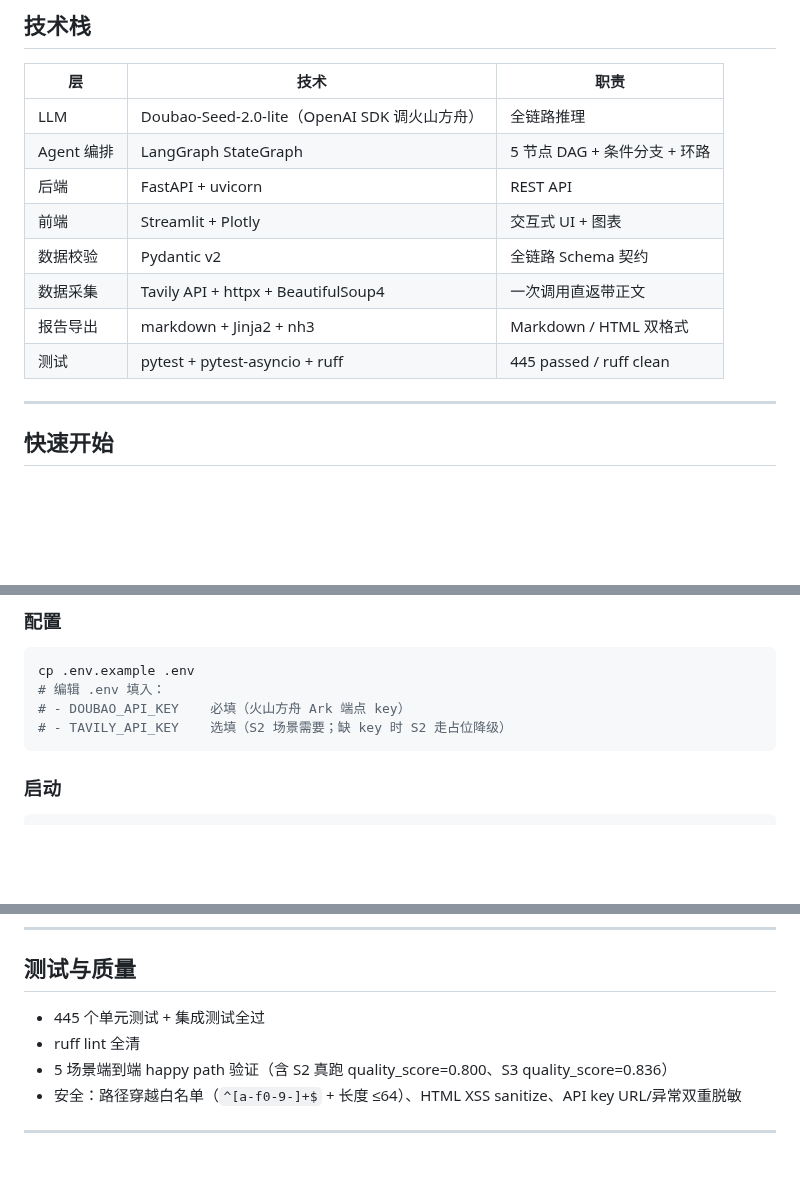
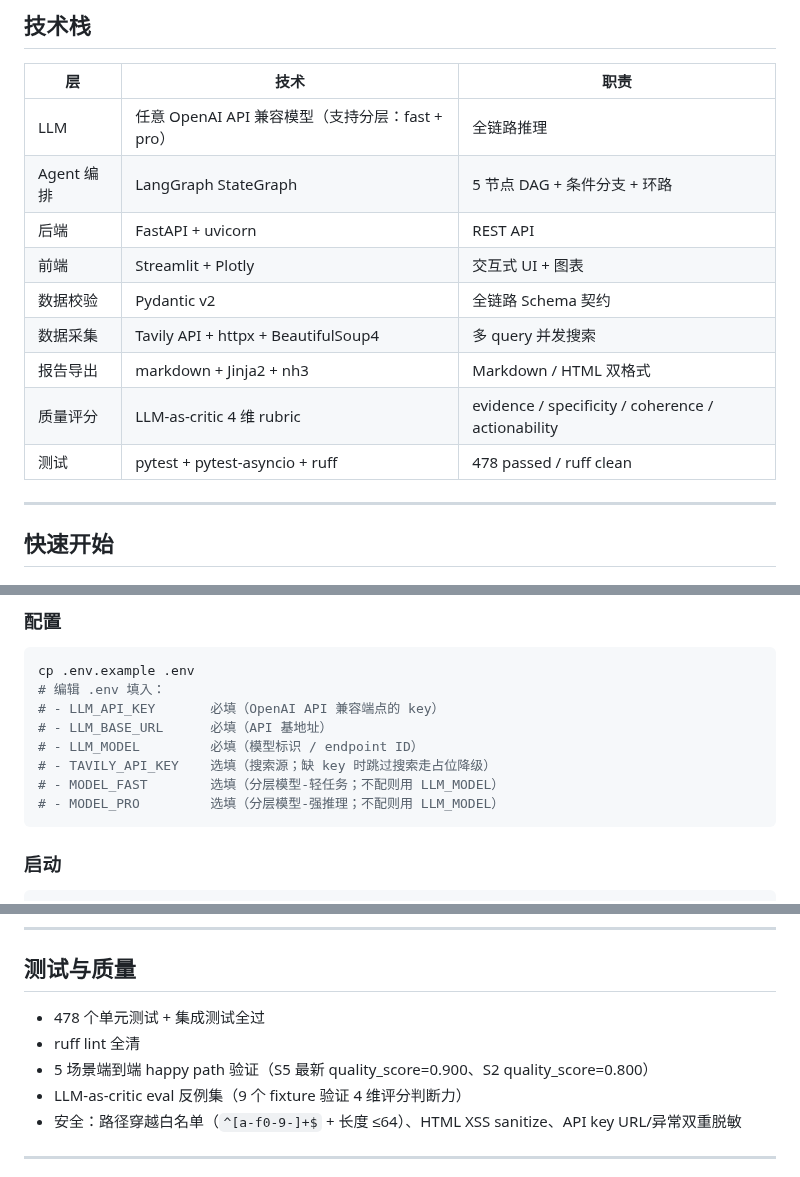
Before and after one commit to OPENW1NDOW/PentaScope, a Markdown page: README.md, 3 parts joined by grey strips. Drawn GitHub-style; blank space fills up the shorter version.

Commit message:
docs(README): 技术栈/配置/质量评分去 Doubao 硬编码 + 更新测试数据

````diff
--- a/README.md
+++ b/README.md
@@ -86,14 +86,15 @@
 
 | 层 | 技术 | 职责 |
 |---|---|---|
-| LLM | Doubao-Seed-2.0-lite（OpenAI SDK 调火山方舟）| 全链路推理 |
+| LLM | 任意 OpenAI API 兼容模型（支持分层：fast + pro） | 全链路推理 |
 | Agent 编排 | LangGraph StateGraph | 5 节点 DAG + 条件分支 + 环路 |
 | 后端 | FastAPI + uvicorn | REST API |
 | 前端 | Streamlit + Plotly | 交互式 UI + 图表 |
 | 数据校验 | Pydantic v2 | 全链路 Schema 契约 |
-| 数据采集 | Tavily API + httpx + BeautifulSoup4 | 一次调用直返带正文 |
+| 数据采集 | Tavily API + httpx + BeautifulSoup4 | 多 query 并发搜索 |
 | 报告导出 | markdown + Jinja2 + nh3 | Markdown / HTML 双格式 |
-| 测试 | pytest + pytest-asyncio + ruff | 445 passed / ruff clean |
+| 质量评分 | LLM-as-critic 4 维 rubric | evidence / specificity / coherence / actionability |
+| 测试 | pytest + pytest-asyncio + ruff | 478 passed / ruff clean |
 
 ---
 
@@ -120,8 +121,12 @@ pip install -r requirements.txt
 ```bash
 cp .env.example .env
 # 编辑 .env 填入：
-# - DOUBAO_API_KEY    必填（火山方舟 Ark 端点 key）
-# - TAVILY_API_KEY    选填（S2 场景需要；缺 key 时 S2 走占位降级）
+# - LLM_API_KEY       必填（OpenAI API 兼容端点的 key）
+# - LLM_BASE_URL      必填（API 基地址）
+# - LLM_MODEL         必填（模型标识 / endpoint ID）
+# - TAVILY_API_KEY    选填（搜索源；缺 key 时跳过搜索走占位降级）
+# - MODEL_FAST        选填（分层模型-轻任务；不配则用 LLM_MODEL）
+# - MODEL_PRO         选填（分层模型-强推理；不配则用 LLM_MODEL）
 ```
 
 ### 启动
@@ -185,9 +190,10 @@ ruff check src tests            # lint
 
 ## 测试与质量
 
-- 445 个单元测试 + 集成测试全过
+- 478 个单元测试 + 集成测试全过
 - ruff lint 全清
-- 5 场景端到端 happy path 验证（含 S2 真跑 quality_score=0.800、S3 quality_score=0.836）
+- 5 场景端到端 happy path 验证（S5 最新 quality_score=0.900、S2 quality_score=0.800）
+- LLM-as-critic eval 反例集（9 个 fixture 验证 4 维评分判断力）
 - 安全：路径穿越白名单（`^[a-f0-9-]+$` + 长度 ≤64）、HTML XSS sanitize、API key URL/异常双重脱敏
 
 ---
````
Also changed, not shown: other parts of README.md (+4 -4 lines).
